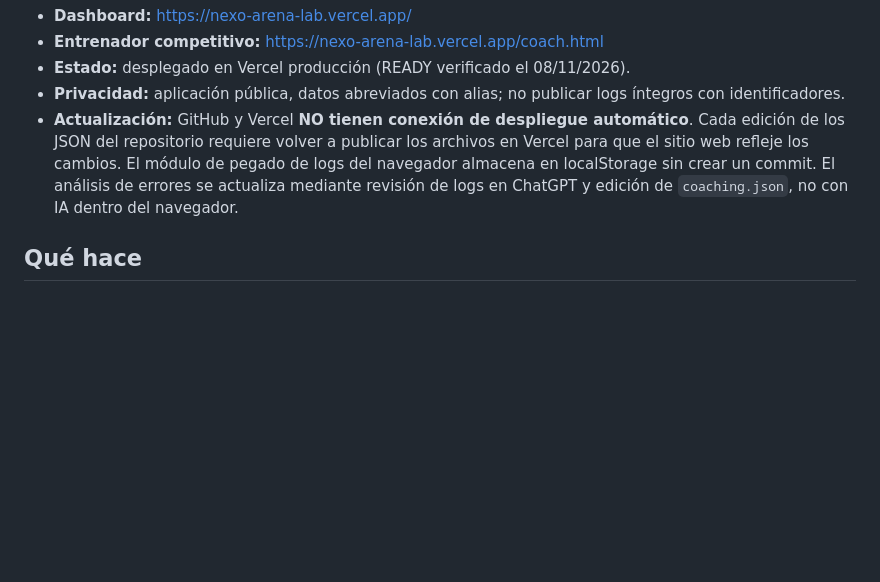
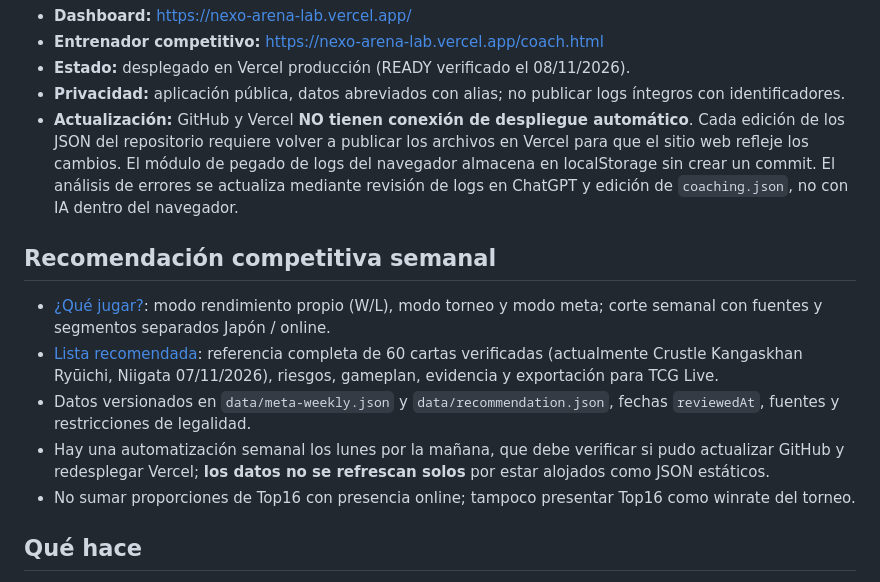
Before and after one commit to VictorInnovasocial/tcg-tracker, a Markdown page: arena-lab/README.md, the part around the change. GitHub-like rendering; blank space fills up the shorter version.

Commit message:
feat(arena): navigate what-to-play and weekly recommended deck

```diff
--- a/arena-lab/README.md
+++ b/arena-lab/README.md
@@ -9,6 +9,14 @@ Aplicación de seguimiento competitivo en `arena-lab/`, aislada del prototipo de
 - **Estado:** desplegado en Vercel producción (READY verificado el 08/11/2026).
 - **Privacidad:** aplicación pública, datos abreviados con alias; no publicar logs íntegros con identificadores.
 - **Actualización:** GitHub y Vercel **NO tienen conexión de despliegue automático**. Cada edición de los JSON del repositorio requiere volver a publicar los archivos en Vercel para que el sitio web refleje los cambios. El módulo de pegado de logs del navegador almacena en localStorage sin crear un commit. El análisis de errores se actualiza mediante revisión de logs en ChatGPT y edición de `coaching.json`, no con IA dentro del navegador.
+
+## Recomendación competitiva semanal
+
+- [¿Qué jugar?](https://nexo-arena-lab.vercel.app/que-jugar.html): modo rendimiento propio (W/L), modo torneo y modo meta; corte semanal con fuentes y segmentos separados Japón / online.
+- [Lista recomendada](https://nexo-arena-lab.vercel.app/lista-recomendada.html): referencia completa de 60 cartas verificadas (actualmente Crustle Kangaskhan Ryūichi, Niigata 07/11/2026), riesgos, gameplan, evidencia y exportación para TCG Live.
+- Datos versionados en `data/meta-weekly.json` y `data/recommendation.json`, fechas `reviewedAt`, fuentes y restricciones de legalidad.
+- Hay una automatización semanal los lunes por la mañana, que debe verificar si pudo actualizar GitHub y redesplegar Vercel; **los datos no se refrescan solos** por estar alojados como JSON estáticos.
+- No sumar proporciones de Top16 con presencia online; tampoco presentar Top16 como winrate del torneo.
 
 ## Qué hace
 
```
